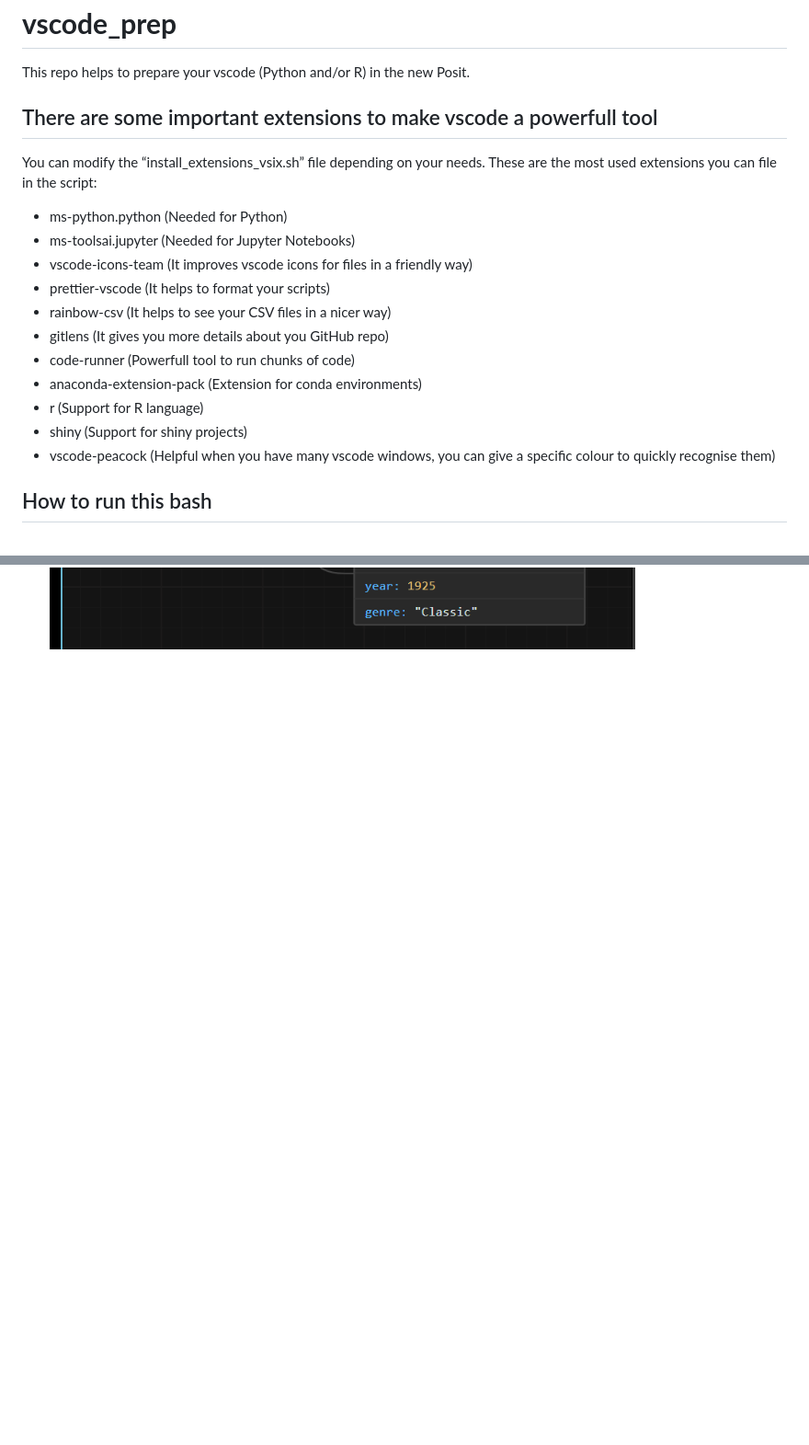
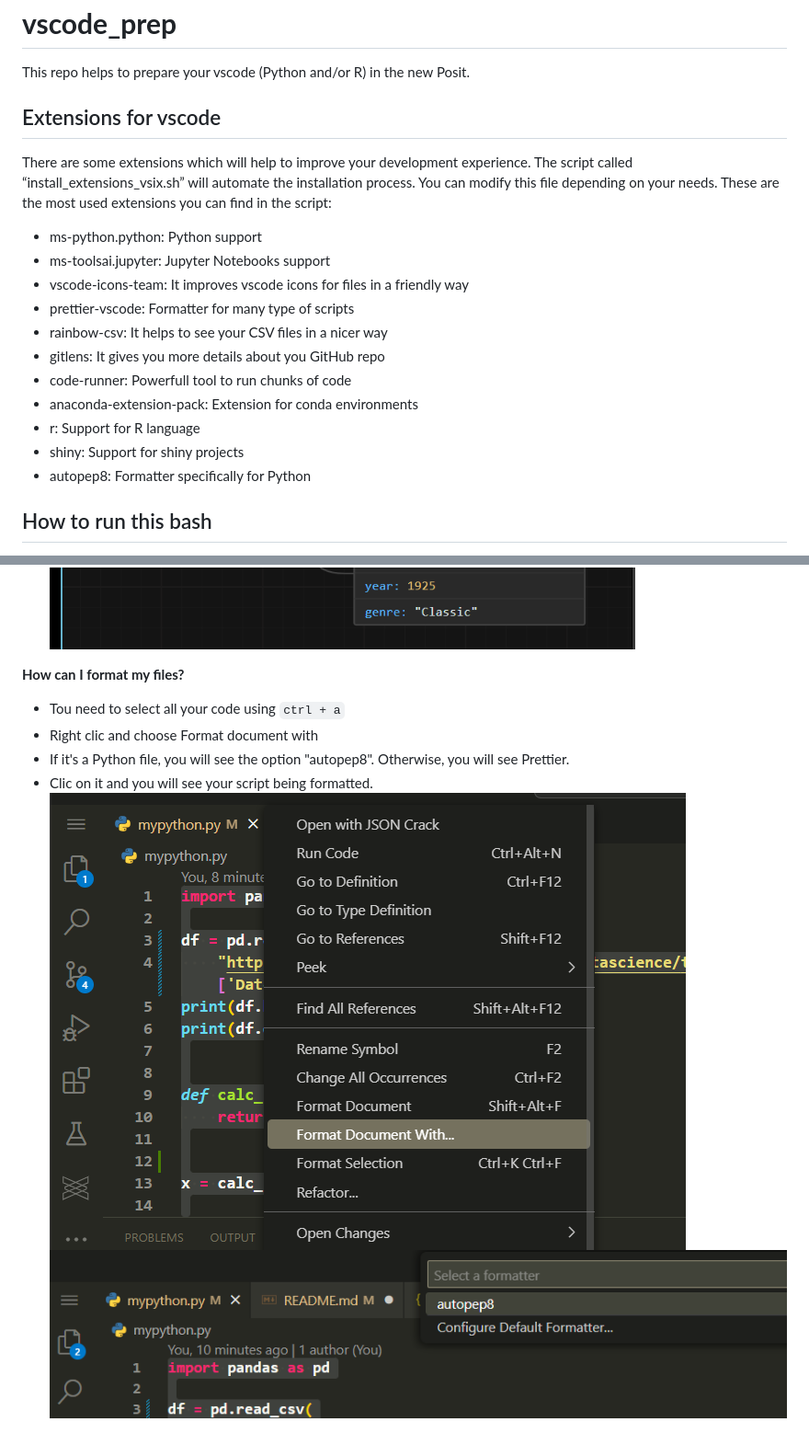
Before and after one commit to Public-Health-Scotland/vscode_prep, a Markdown page: README.md, 2 parts joined by grey strips. Shown at 92% size. GitHub-like rendering; pictures changed too: img/image-8.png (added), img/image-9.png (added); blank space fills up the shorter version.

Commit message:
upd 8525

```diff
--- a/README.md
+++ b/README.md
@@ -1,19 +1,19 @@
 # **vscode_prep**
 This repo helps to prepare your vscode (Python and/or R) in the new Posit.
 
-## There are some important extensions to make vscode a powerfull tool
-You can modify the “install_extensions_vsix.sh” file depending on your needs. These are the most used extensions you can file in the script:
-- ms-python.python (Needed for Python)
-- ms-toolsai.jupyter (Needed for Jupyter Notebooks)
-- vscode-icons-team (It improves vscode icons for files in a friendly way)
-- prettier-vscode (It helps to format your scripts)
-- rainbow-csv (It helps to see your CSV files in a nicer way)
-- gitlens (It gives you more details about you GitHub repo)
-- code-runner (Powerfull tool to run chunks of code)
-- anaconda-extension-pack (Extension for conda environments)
-- r (Support for R language)
-- shiny (Support for shiny projects)
-- vscode-peacock (Helpful when you have many vscode windows, you can give a specific colour to quickly recognise them)
+## Extensions for vscode
+There are some extensions which will help to improve your development experience. The script called “install_extensions_vsix.sh” will automate the installation process. You can modify this file depending on your needs. These are the most used extensions you can find in the script:
+- ms-python.python: Python support
+- ms-toolsai.jupyter: Jupyter Notebooks support
+- vscode-icons-team: It improves vscode icons for files in a friendly way
+- prettier-vscode: Formatter for many type of scripts
+- rainbow-csv: It helps to see your CSV files in a nicer way
+- gitlens: It gives you more details about you GitHub repo
+- code-runner: Powerfull tool to run chunks of code
+- anaconda-extension-pack: Extension for conda environments
+- r: Support for R language
+- shiny: Support for shiny projects
+- autopep8: Formatter specifically for Python
 
 ## How to run this bash
 - Open a terminal on vscode (ctrl + shift + ') if you haven't opened one yet.
@@ -110,3 +106,11 @@ If you want to add git autocompletion command feature in your terminal you can f
 ![alt text](./img/image-4.png)
 - You will have a result like this:
 ![alt text](./img/image-5.png)
+
+**How can I format my files?**
+- Tou need to select all your code using `ctrl + a`
+- Right clic and choose Format document with
+- If it's a Python file, you will see the option "autopep8". Otherwise, you will see Prettier.
+- Clic on it and you will see your script being formatted.
+![alt text](./img/image-8.png)
+![alt text](./img/image-9.png)
```
Also changed, not shown: other parts of README.md (+0 -4 lines), img/image-3.png (deleted), 3 other files.
